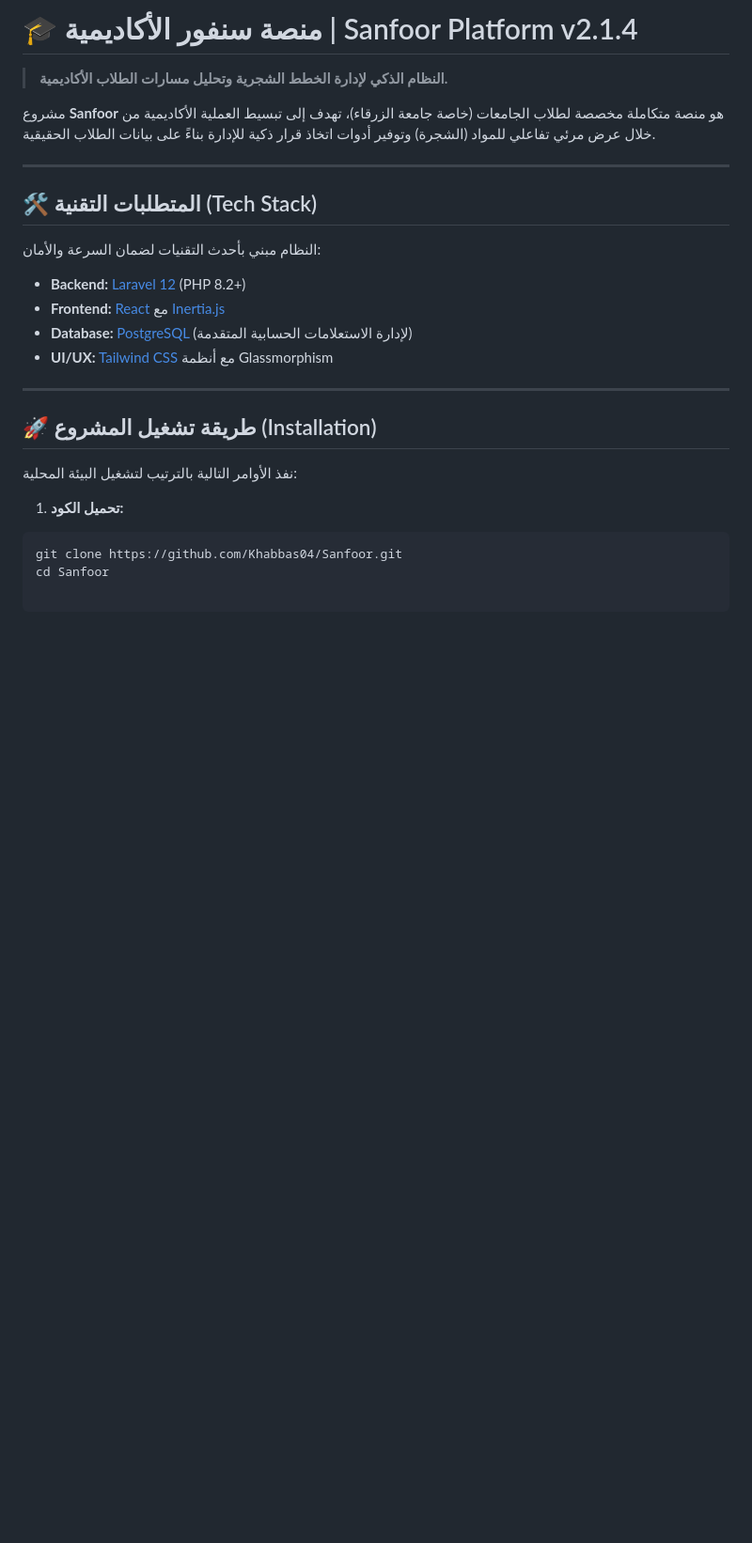
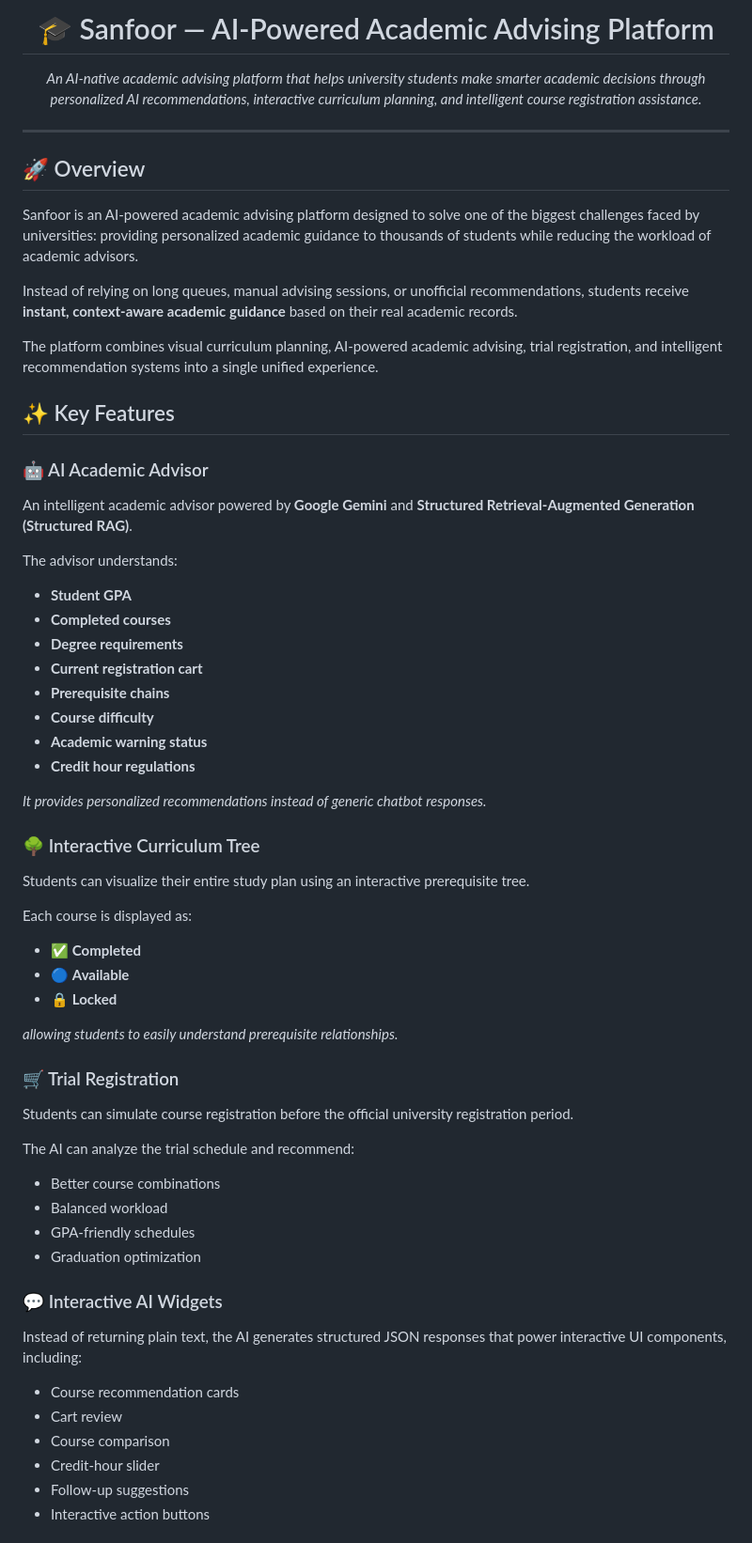
Before and after one commit to Khabbas04/Sanfoor, a Markdown page: README.md, the part around one of its changes. Shown at 94% size. GitHub-like rendering; blank space fills up the shorter version.

````diff
--- a/README.md
+++ b/README.md
@@ -1,28 +1,60 @@
-# 🎓 منصة سنفور الأكاديمية | Sanfoor Platform v2.1.4
-
-> **النظام الذكي لإدارة الخطط الشجرية وتحليل مسارات الطلاب الأكاديمية.**
-
-مشروع **Sanfoor** هو منصة متكاملة مخصصة لطلاب الجامعات (خاصة جامعة الزرقاء)، تهدف إلى تبسيط العملية الأكاديمية من خلال عرض مرئي تفاعلي للمواد (الشجرة) وتوفير أدوات اتخاذ قرار ذكية للإدارة بناءً على بيانات الطلاب الحقيقية.
+<div align="center">
+  <h1>🎓 Sanfoor — AI-Powered Academic Advising Platform</h1>
+  <p><em>An AI-native academic advising platform that helps university students make smarter academic decisions through personalized AI recommendations, interactive curriculum planning, and intelligent course registration assistance.</em></p>
+</div>
 
 ---
 
-## 🛠️ المتطلبات التقنية (Tech Stack)
+## 🚀 Overview
 
-النظام مبني بأحدث التقنيات لضمان السرعة والأمان:
+Sanfoor is an AI-powered academic advising platform designed to solve one of the biggest challenges faced by universities: providing personalized academic guidance to thousands of students while reducing the workload of academic advisors.
 
-* **Backend:** [Laravel 12](https://laravel.com/) (PHP 8.2+)
-* **Frontend:** [React](https://reactjs.org/) مع [Inertia.js](https://inertiajs.com/)
-* **Database:** [PostgreSQL](https://www.postgresql.org/) (لإدارة الاستعلامات الحسابية المتقدمة)
-* **UI/UX:** [Tailwind CSS](https://tailwindcss.com/) مع أنظمة Glassmorphism
+Instead of relying on long queues, manual advising sessions, or unofficial recommendations, students receive **instant, context-aware academic guidance** based on their real academic records.
 
----
+The platform combines visual curriculum planning, AI-powered academic advising, trial registration, and intelligent recommendation systems into a single unified experience.
 
-## 🚀 طريقة تشغيل المشروع (Installation)
+## ✨ Key Features
 
-نفذ الأوامر التالية بالترتيب لتشغيل البيئة المحلية:
+### 🤖 AI Academic Advisor
+An intelligent academic advisor powered by **Google Gemini** and **Structured Retrieval-Augmented Generation (Structured RAG)**.
 
-1. **تحميل الكود:**
-```bash
-git clone https://github.com/Khabbas04/Sanfoor.git
-cd Sanfoor
+The advisor understands:
+- **Student GPA**
+- **Completed courses**
+- **Degree requirements**
+- **Current registration cart**
+- **Prerequisite chains**
+- **Course difficulty**
+- **Academic warning status**
+- **Credit hour regulations**
 
+*It provides personalized recommendations instead of generic chatbot responses.*
+
+### 🌳 Interactive Curriculum Tree
+Students can visualize their entire study plan using an interactive prerequisite tree.
+
+Each course is displayed as:
+- ✅ **Completed**
+- 🔵 **Available**
+- 🔒 **Locked**
+
+*allowing students to easily understand prerequisite relationships.*
+
+### 🛒 Trial Registration
+Students can simulate course registration before the official university registration period.
+
+The AI can analyze the trial schedule and recommend:
+- Better course combinations
+- Balanced workload
+- GPA-friendly schedules
+- Graduation optimization
+
+### 💬 Interactive AI Widgets
+Instead of returning plain text, the AI generates structured JSON responses that power interactive UI components, including:
+- Course recommendation cards
+- Cart review
+- Course comparison
+- Credit-hour slider
+- Follow-up suggestions
+- Interactive action buttons
+
````
Also changed, not shown: other parts of README.md (+45 -67 lines).
